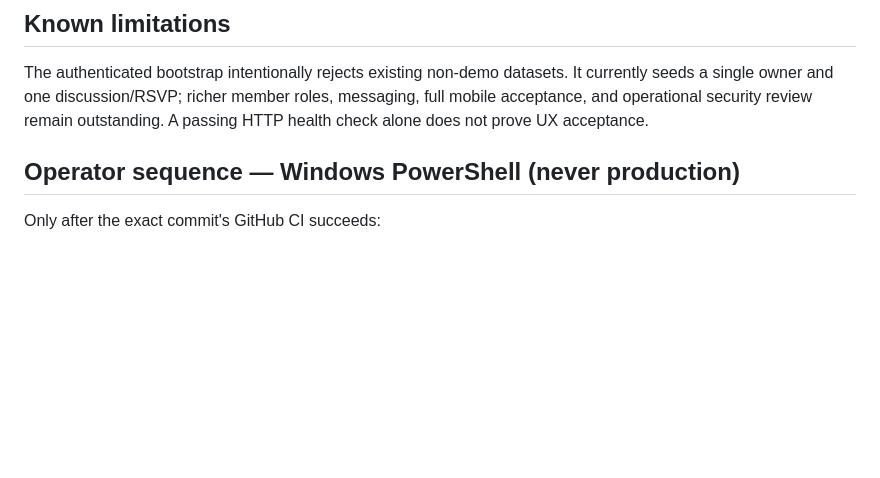
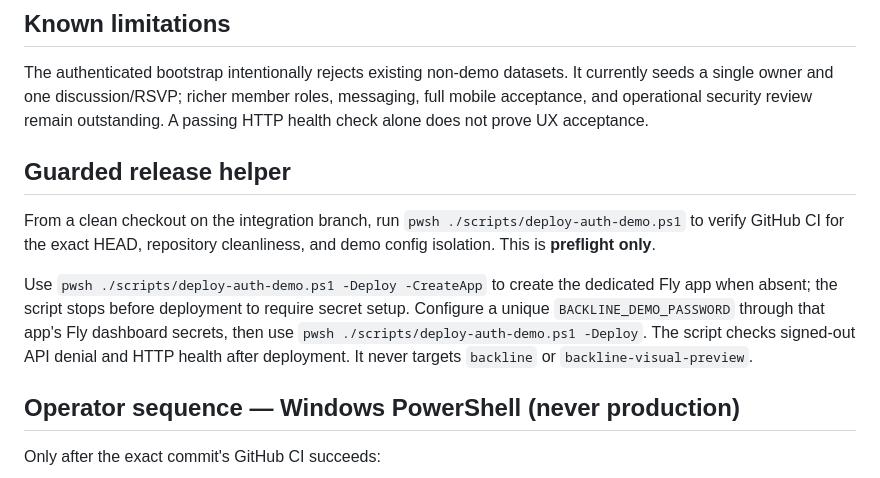
Before and after one commit to cdillerud/backline, a Markdown page: docs/AUTHENTICATED_DEMO_RELEASE.md, the part around the change. GitHub-like rendering; blank space fills up the shorter version.

Commit message:
docs(demo): document guarded one-command preflight and isolated deployment

```diff
--- a/docs/AUTHENTICATED_DEMO_RELEASE.md
+++ b/docs/AUTHENTICATED_DEMO_RELEASE.md
@@ -24,6 +24,12 @@ Do not migrate or import data into this disposable app. Roll back to the prior i
 
 ## Known limitations
 The authenticated bootstrap intentionally rejects existing non-demo datasets. It currently seeds a single owner and one discussion/RSVP; richer member roles, messaging, full mobile acceptance, and operational security review remain outstanding. A passing HTTP health check alone does not prove UX acceptance.
+
+## Guarded release helper
+
+From a clean checkout on the integration branch, run `pwsh ./scripts/deploy-auth-demo.ps1` to verify GitHub CI for the exact HEAD, repository cleanliness, and demo config isolation. This is **preflight only**.
+
+Use `pwsh ./scripts/deploy-auth-demo.ps1 -Deploy -CreateApp` to create the dedicated Fly app when absent; the script stops before deployment to require secret setup. Configure a unique `BACKLINE_DEMO_PASSWORD` through that app's Fly dashboard secrets, then use `pwsh ./scripts/deploy-auth-demo.ps1 -Deploy`. The script checks signed-out API denial and HTTP health after deployment. It never targets `backline` or `backline-visual-preview`.
 
 ## Operator sequence — Windows PowerShell (never production)
 
```
